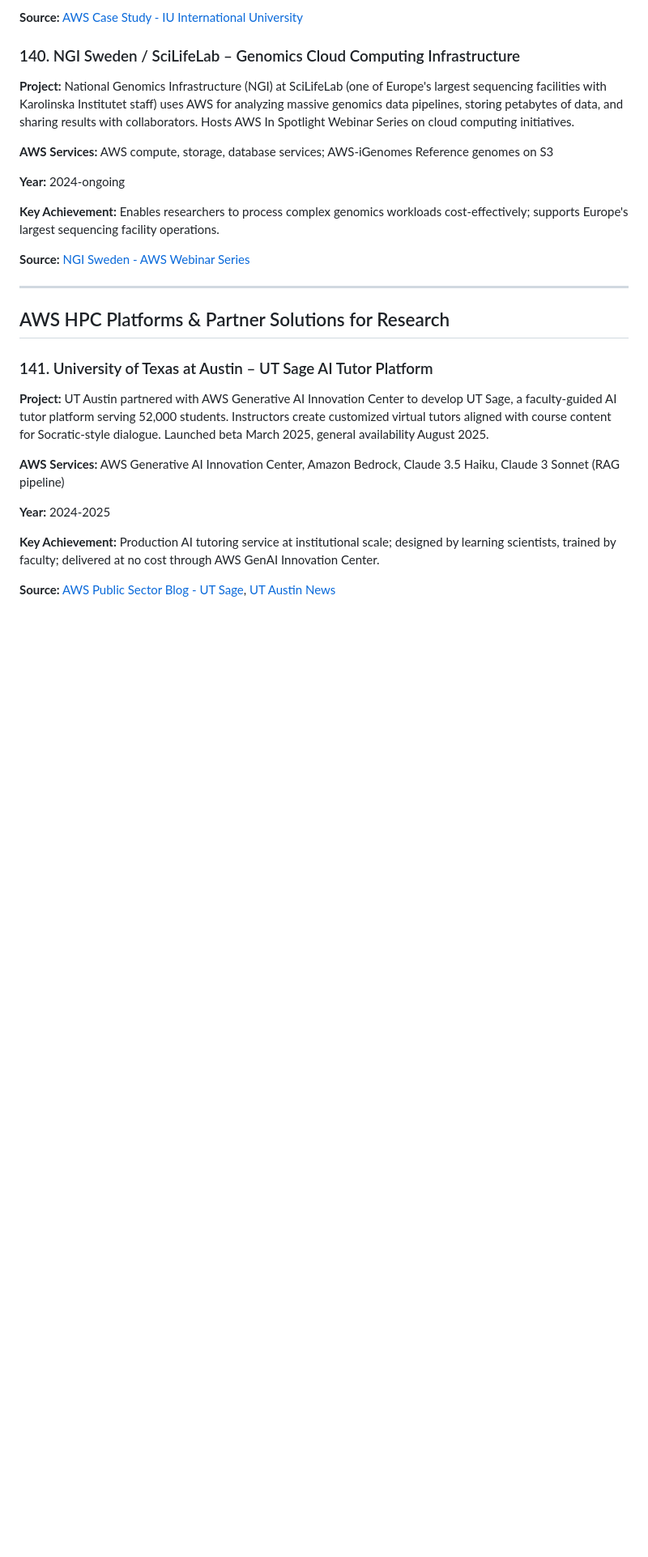
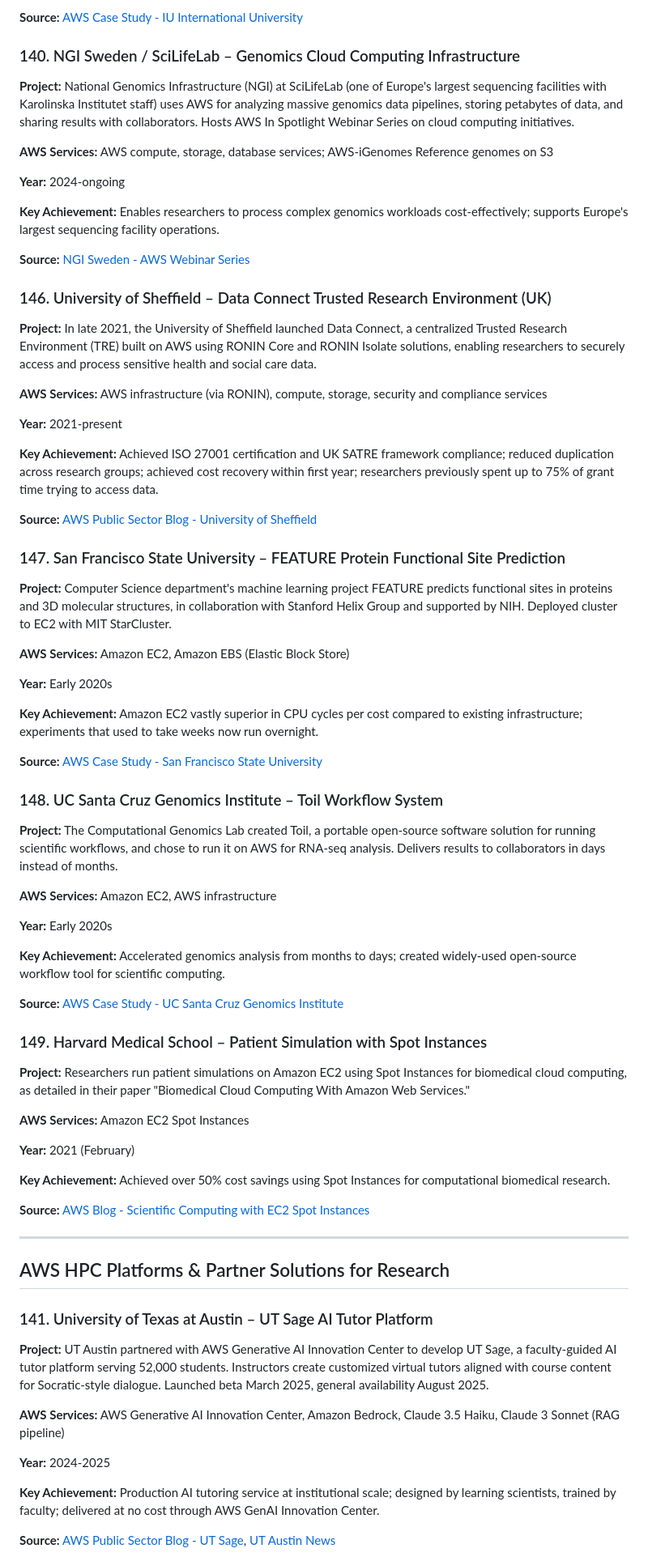
Before and after one commit to scttfrdmn/aws-research-examples, a Markdown page: README.md, the part around one of its changes. Shown at 81% size. GitHub-like rendering; blank space fills up the shorter version.

```diff
--- a/README.md
+++ b/README.md
@@ -1694,6 +1694,54 @@ AWS cloud infrastructure underpins breakthrough research across every scientific
 
 **Source:** [NGI Sweden - AWS Webinar Series](https://ngisweden.scilifelab.se/events/aws-in-spotlight-webinar-series/)
 
+### 146. University of Sheffield – Data Connect Trusted Research Environment (UK)
+
+**Project:** In late 2021, the University of Sheffield launched Data Connect, a centralized Trusted Research Environment (TRE) built on AWS using RONIN Core and RONIN Isolate solutions, enabling researchers to securely access and process sensitive health and social care data.
+
+**AWS Services:** AWS infrastructure (via RONIN), compute, storage, security and compliance services
+
+**Year:** 2021-present
+
+**Key Achievement:** Achieved ISO 27001 certification and UK SATRE framework compliance; reduced duplication across research groups; achieved cost recovery within first year; researchers previously spent up to 75% of grant time trying to access data.
+
+**Source:** [AWS Public Sector Blog - University of Sheffield](https://aws.amazon.com/blogs/publicsector/unlocking-research-potential-how-the-university-of-sheffield-and-ronin-accelerate-secure-research-through-data-connect/)
+
+### 147. San Francisco State University – FEATURE Protein Functional Site Prediction
+
+**Project:** Computer Science department's machine learning project FEATURE predicts functional sites in proteins and 3D molecular structures, in collaboration with Stanford Helix Group and supported by NIH. Deployed cluster to EC2 with MIT StarCluster.
+
+**AWS Services:** Amazon EC2, Amazon EBS (Elastic Block Store)
+
+**Year:** Early 2020s
+
+**Key Achievement:** Amazon EC2 vastly superior in CPU cycles per cost compared to existing infrastructure; experiments that used to take weeks now run overnight.
+
+**Source:** [AWS Case Study - San Francisco State University](https://aws.amazon.com/solutions/case-studies/san-francisco-state-university/)
+
+### 148. UC Santa Cruz Genomics Institute – Toil Workflow System
+
+**Project:** The Computational Genomics Lab created Toil, a portable open-source software solution for running scientific workflows, and chose to run it on AWS for RNA-seq analysis. Delivers results to collaborators in days instead of months.
+
+**AWS Services:** Amazon EC2, AWS infrastructure
+
+**Year:** Early 2020s
+
+**Key Achievement:** Accelerated genomics analysis from months to days; created widely-used open-source workflow tool for scientific computing.
+
+**Source:** [AWS Case Study - UC Santa Cruz Genomics Institute](https://aws.amazon.com/solutions/case-studies/uc-santa-cruz-genomics-institute/)
+
+### 149. Harvard Medical School – Patient Simulation with Spot Instances
+
+**Project:** Researchers run patient simulations on Amazon EC2 using Spot Instances for biomedical cloud computing, as detailed in their paper "Biomedical Cloud Computing With Amazon Web Services."
+
+**AWS Services:** Amazon EC2 Spot Instances
+
+**Year:** 2021 (February)
+
+**Key Achievement:** Achieved over 50% cost savings using Spot Instances for computational biomedical research.
+
+**Source:** [AWS Blog - Scientific Computing with EC2 Spot Instances](https://aws.amazon.com/blogs/aws/scientific-computing-with-ec2-spot-instances/)
+
 ---
 
 ## AWS HPC Platforms & Partner Solutions for Research
```
Also changed, not shown: other parts of README.md (+15 -14 lines).
